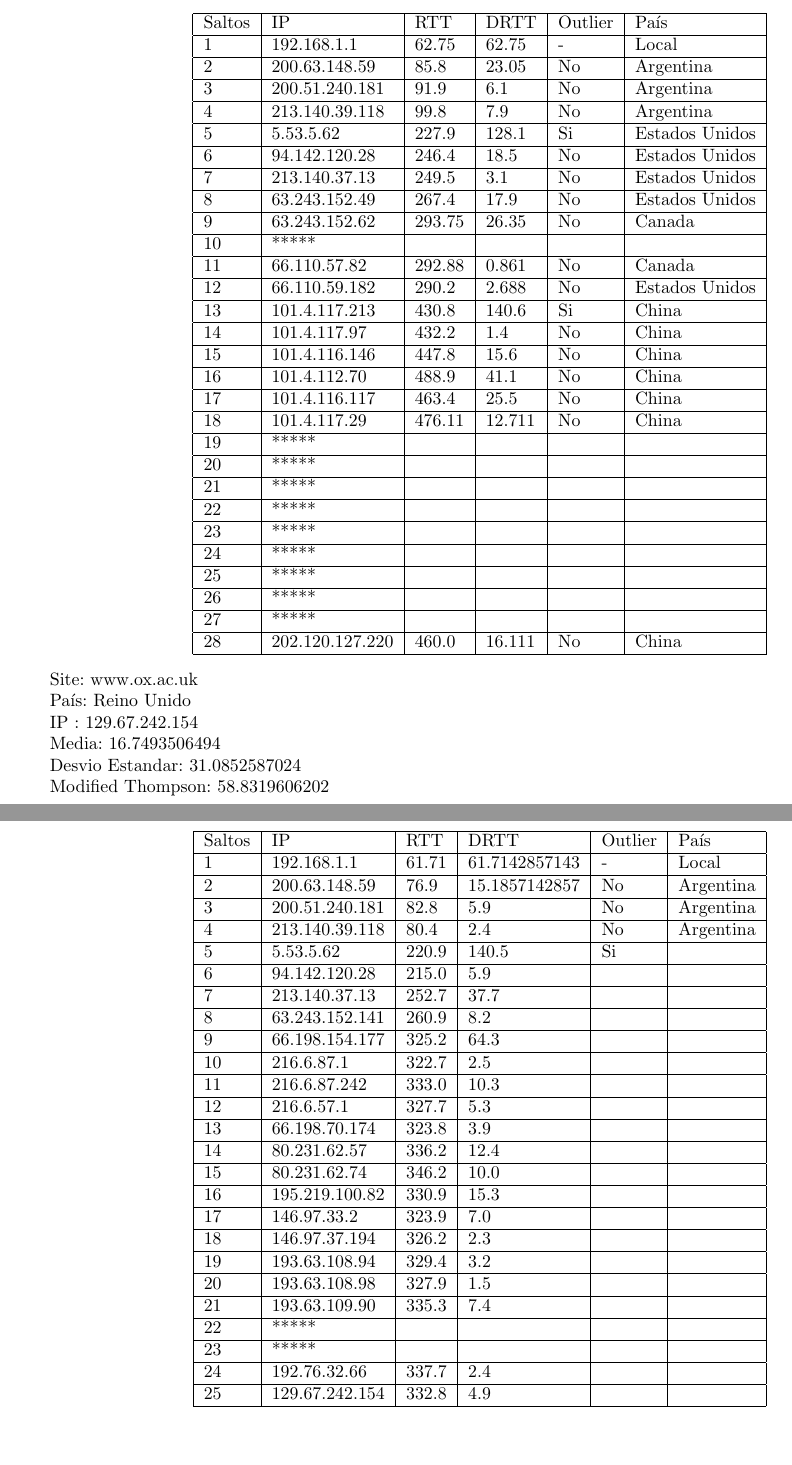
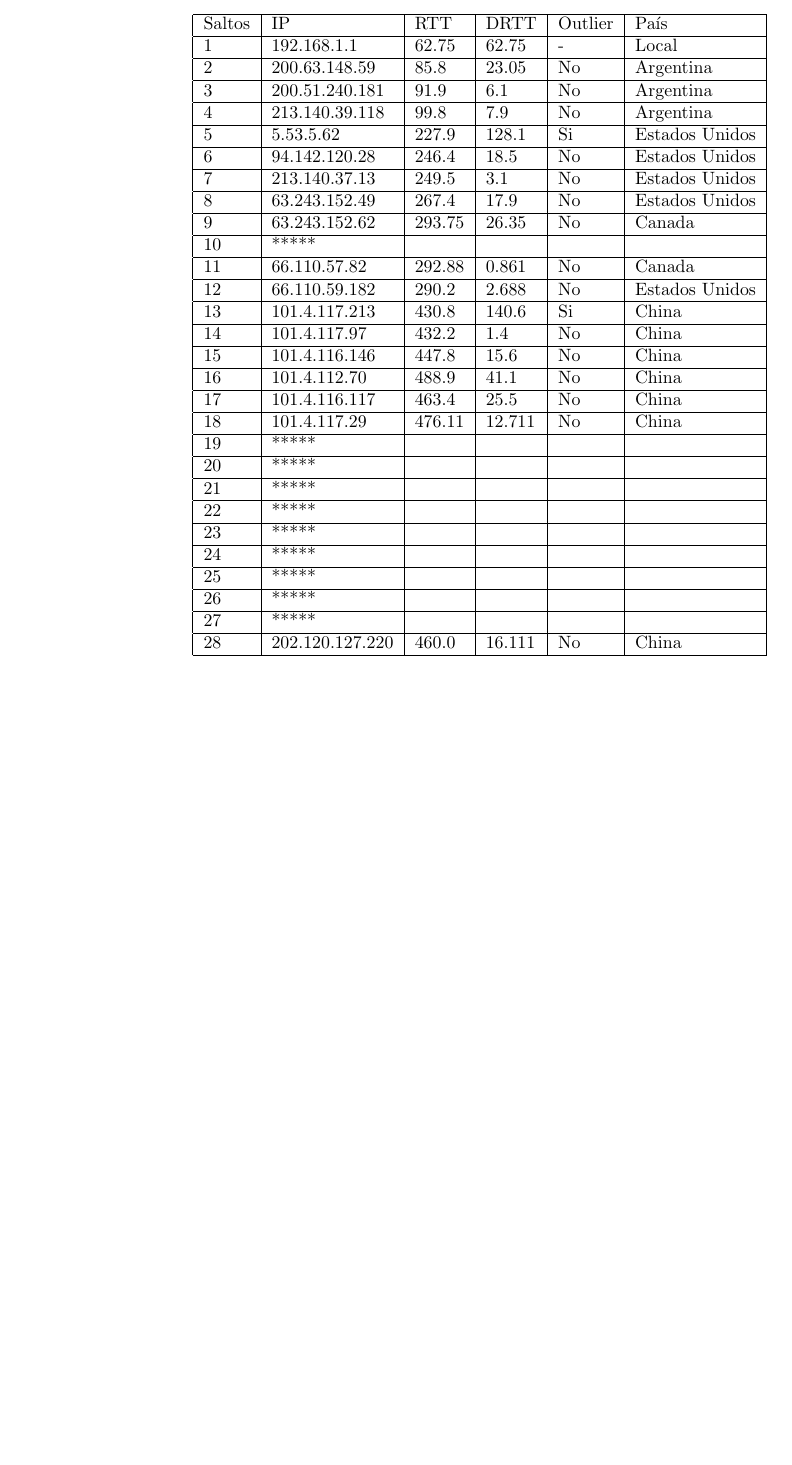
Before and after one commit to hladelfa/redes, a LaTeX document (tp2/informe/InformeTP2.tex, which reads tp2/informe/secciones/resultados.tex): two parts of pages 5 and 6 of 6 before the commit and part of page 5 of 5 after it, the two joined at a grey line, cut so that both start at the same text, the shorter picture padded with empty space. Compiled offline with pdfLaTeX.

Commit message:
resultados.tex

```diff
--- a/tp2/informe/secciones/resultados.tex
+++ b/tp2/informe/secciones/resultados.tex
@@ -75,50 +73,3 @@ Modified Thompson: 77.1510414796
    28      & 202.120.127.220 & 460.0 & 16.111 & No      & China          \\ \hline
     \end{tabular}
 \end{center}
-
-Site: www.ox.ac.uk
-
-País: Reino Unido
-
-IP : 129.67.242.154
-
-Media: 16.7493506494
-
-Desvio Estandar: 31.0852587024
-
-Modified Thompson: 58.8319606202
-
-\begin{center}
-    \begin{tabular}{| l | l | l | l | l | l | }
-    \hline
-    Saltos & IP             & RTT    & DRTT              & Outlier & País           \\ \hline
-    1      & 192.168.1.1    & 61.71  & 61.7142857143     & -       & Local          \\ \hline
-    2      & 200.63.148.59      & 76.9   & 15.1857142857 & No  & Argentina          \\ \hline
-    3      & 200.51.240.181     & 82.8   & 5.9           & No  & Argentina          \\ \hline
-    4      & 213.140.39.118     & 80.4   & 2.4           & No  & Argentina          \\ \hline
-    5      & 5.53.5.62          & 220.9  & 140.5         & Si   &        \\ \hline
-    6      & 94.142.120.28      & 215.0  & 5.9 & & \\ \hline
-    7      & 213.140.37.13      & 252.7  & 37.7 & & \\ \hline
-    8      & 63.243.152.141     & 260.9  & 8.2 & & \\ \hline
-    9      & 66.198.154.177     & 325.2  & 64.3 & & \\ \hline
-   10     & 216.6.87.1   & 322.7      &   2.5 & & \\ \hline
-   11     & 216.6.87.242 &  333.0      &   10.3 & & \\ \hline
-   12     & 216.6.57.1   & 327.7      &   5.3 & & \\ \hline
-   13     & 66.198.70.174 &  323.8      &   3.9 & & \\ \hline
-   14     & 80.231.62.57  & 336.2      &   12.4 & & \\ \hline
-   15     & 80.231.62.74  & 346.2      &   10.0 & & \\ \hline
-   16     & 195.219.100.82 &   330.9      &   15.3 & & \\ \hline
-   17     & 146.97.33.2   & 323.9      &   7.0 & & \\ \hline
-18     & 146.97.37.194   & 326.2      &   2.3 & & \\ \hline
-19     & 193.63.108.94   & 329.4      &   3.2 & & \\ \hline
-20     & 193.63.108.98   & 327.9      &   1.5 & & \\ \hline
-21     & 193.63.109.90   & 335.3      &   7.4 & & \\ \hline
-22     & ***** & & & & \\ \hline
-23     & ***** & & & & \\ \hline
-24     & 192.76.32.66 &   337.7      &   2.4 & & \\ \hline
-25     & 129.67.242.154 &   332.8      &   4.9 & & \\ \hline
-    \end{tabular}
-\end{center}
-
-
-\end{document}
```
Also changed, not shown: tp2/informe/secciones/resultados.tex (2 more changed lines).
